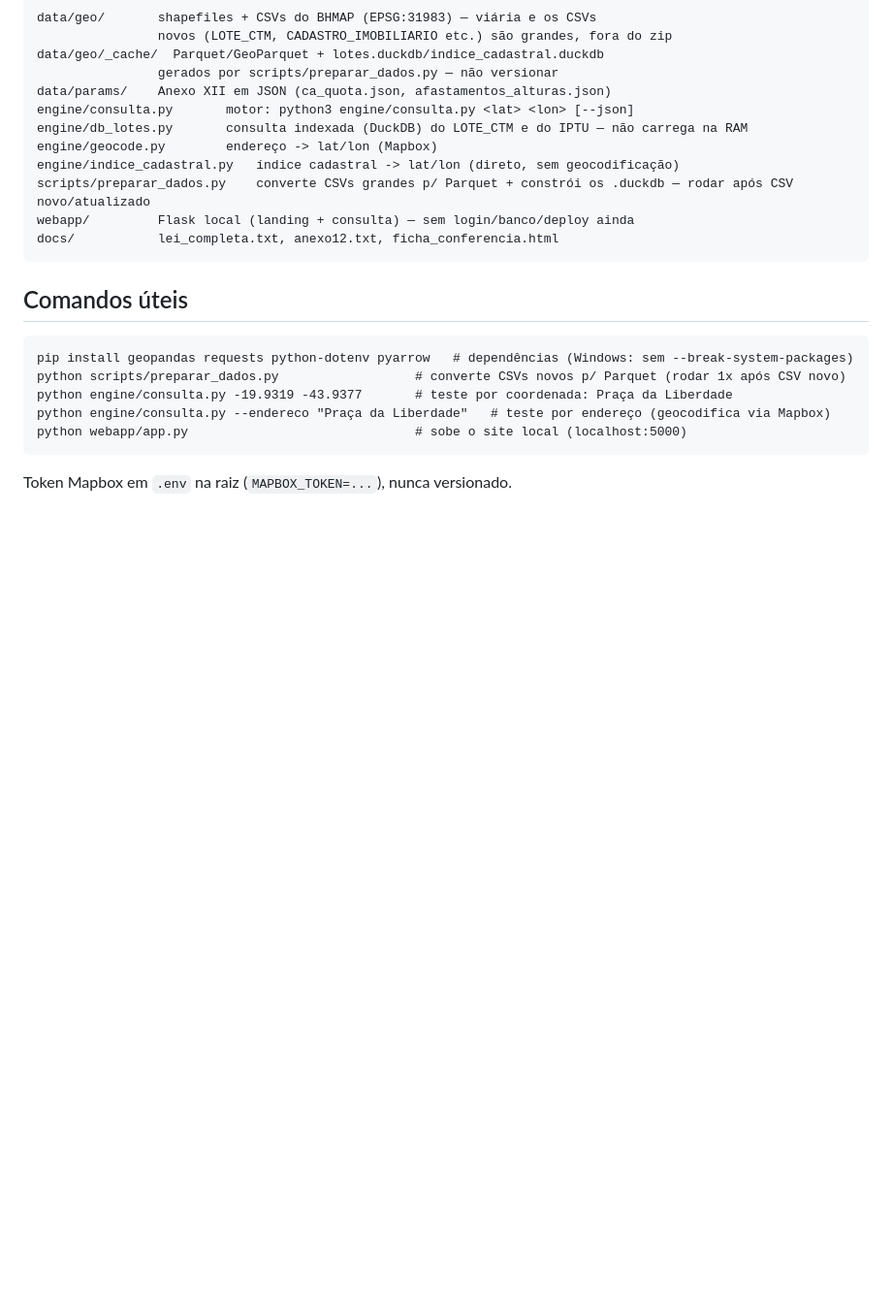
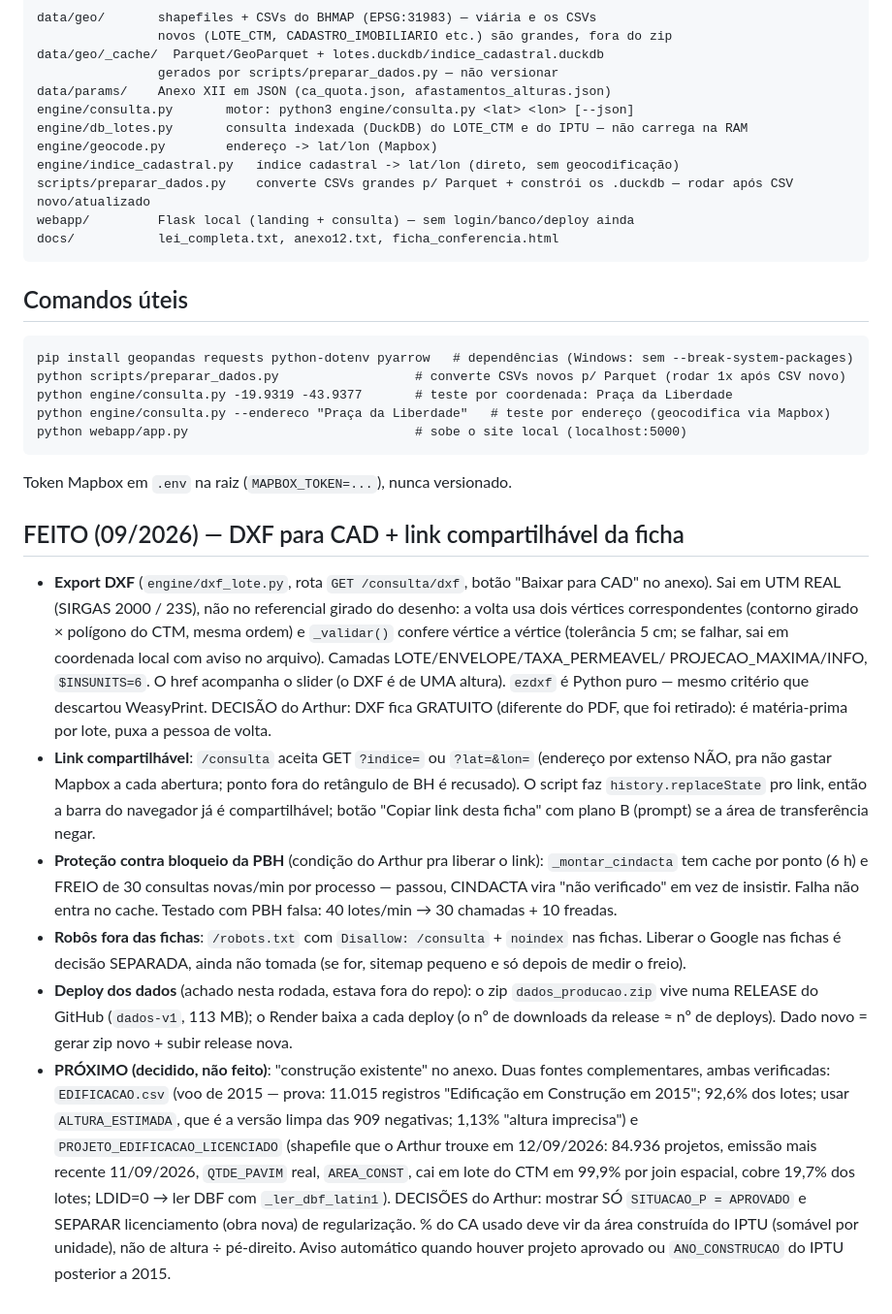
Before and after one commit to art824/gabarito-bh, a Markdown page: CLAUDE.md, the part around the change. Shown at 97% size. Drawn GitHub-style; blank space fills up the shorter version.

Commit message:
CLAUDE.md: registra DXF, link compartilhavel, protecao da PBH e o plano da construcao existente
So documentacao. Fica local ate a proxima entrega pra nao disparar um
deploy (e um reinicio do site) a toa.

Co-Authored-By: Claude Opus 5 <noreply@anthropic.com>

````diff
--- a/CLAUDE.md
+++ b/CLAUDE.md
@@ -856,3 +856,45 @@ python engine/consulta.py --endereco "Praça da Liberdade"   # teste por endere
 python webapp/app.py                              # sobe o site local (localhost:5000)
 ```
 Token Mapbox em `.env` na raiz (`MAPBOX_TOKEN=...`), nunca versionado.
+
+## FEITO (09/2026) — DXF para CAD + link compartilhável da ficha
+- **Export DXF** (`engine/dxf_lote.py`, rota `GET /consulta/dxf`, botão
+  "Baixar para CAD" no anexo). Sai em UTM REAL (SIRGAS 2000 / 23S), não no
+  referencial girado do desenho: a volta usa dois vértices correspondentes
+  (contorno girado × polígono do CTM, mesma ordem) e `_validar()` confere
+  vértice a vértice (tolerância 5 cm; se falhar, sai em coordenada local
+  com aviso no arquivo). Camadas LOTE/ENVELOPE/TAXA_PERMEAVEL/
+  PROJECAO_MAXIMA/INFO, `$INSUNITS=6`. O href acompanha o slider (o DXF é
+  de UMA altura). `ezdxf` é Python puro — mesmo critério que descartou
+  WeasyPrint. DECISÃO do Arthur: DXF fica GRATUITO (diferente do PDF, que
+  foi retirado): é matéria-prima por lote, puxa a pessoa de volta.
+- **Link compartilhável**: `/consulta` aceita GET `?indice=` ou `?lat=&lon=`
+  (endereço por extenso NÃO, pra não gastar Mapbox a cada abertura; ponto
+  fora do retângulo de BH é recusado). O script faz `history.replaceState`
+  pro link, então a barra do navegador já é compartilhável; botão "Copiar
+  link desta ficha" com plano B (prompt) se a área de transferência negar.
+- **Proteção contra bloqueio da PBH** (condição do Arthur pra liberar o
+  link): `_montar_cindacta` tem cache por ponto (6 h) e FREIO de 30
+  consultas novas/min por processo — passou, CINDACTA vira "não
+  verificado" em vez de insistir. Falha não entra no cache. Testado com PBH
+  falsa: 40 lotes/min → 30 chamadas + 10 freadas.
+- **Robôs fora das fichas**: `/robots.txt` com `Disallow: /consulta` +
+  `noindex` nas fichas. Liberar o Google nas fichas é decisão SEPARADA,
+  ainda não tomada (se for, sitemap pequeno e só depois de medir o freio).
+- **Deploy dos dados** (achado nesta rodada, estava fora do repo): o zip
+  `dados_producao.zip` vive numa RELEASE do GitHub (`dados-v1`, 113 MB); o
+  Render baixa a cada deploy (o nº de downloads da release ≈ nº de deploys).
+  Dado novo = gerar zip novo + subir release nova.
+- **PRÓXIMO (decidido, não feito)**: "construção existente" no anexo.
+  Duas fontes complementares, ambas verificadas: `EDIFICACAO.csv` (voo de
+  2015 — prova: 11.015 registros "Edificação em Construção em 2015";
+  92,6% dos lotes; usar `ALTURA_ESTIMADA`, que é a versão limpa das 909
+  negativas; 1,13% "altura imprecisa") e `PROJETO_EDIFICACAO_LICENCIADO`
+  (shapefile que o Arthur trouxe em 12/09/2026: 84.936 projetos, emissão
+  mais recente 11/09/2026, `QTDE_PAVIM` real, `AREA_CONST`, cai em lote do
+  CTM em 99,9% por join espacial, cobre 19,7% dos lotes; LDID=0 → ler DBF
+  com `_ler_dbf_latin1`). DECISÕES do Arthur: mostrar SÓ `SITUACAO_P =
+  APROVADO` e SEPARAR licenciamento (obra nova) de regularização. % do CA
+  usado deve vir da área construída do IPTU (somável por unidade), não de
+  altura ÷ pé-direito. Aviso automático quando houver projeto aprovado ou
+  `ANO_CONSTRUCAO` do IPTU posterior a 2015.
````
